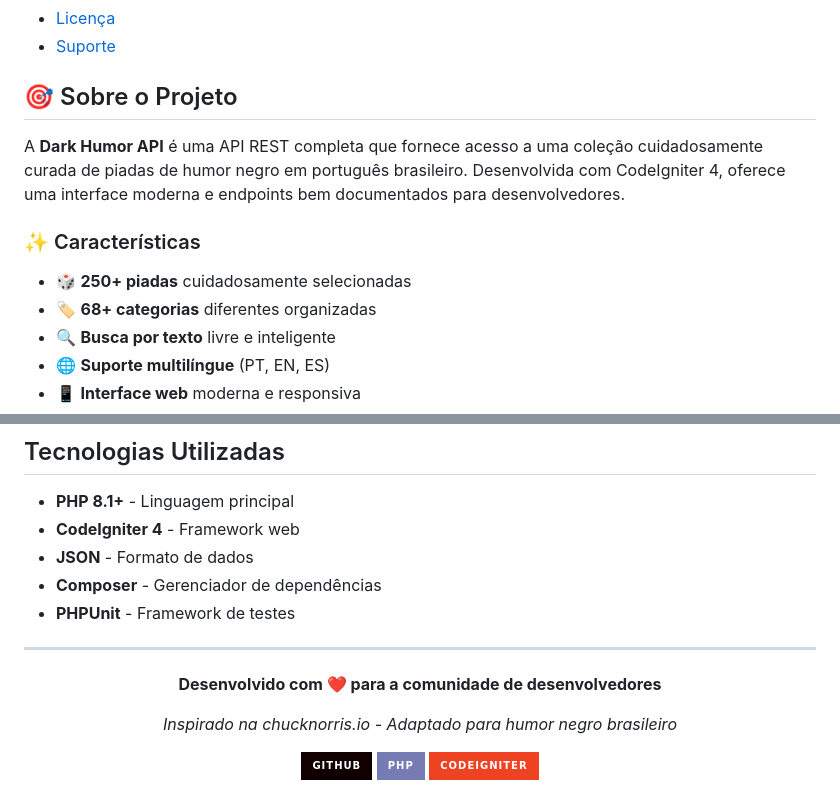
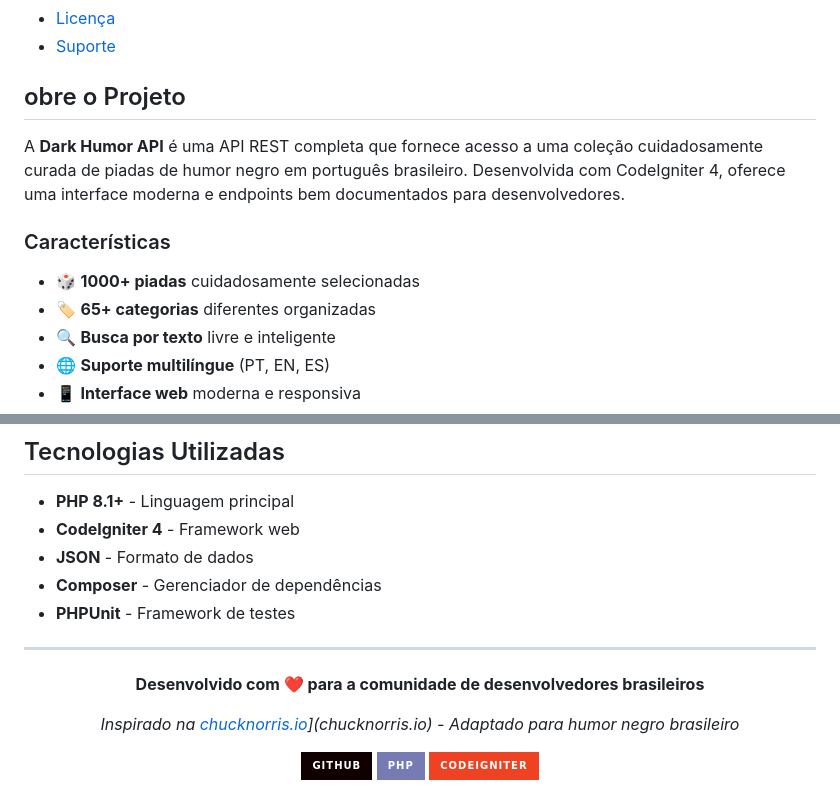
Before and after one commit to matheussesso/darkhumor-api, a Markdown page: README.md, 2 parts joined by grey strips. GitHub-like rendering; badges without logos.

```diff
--- a/README.md
+++ b/README.md
@@ -21,14 +21,14 @@
 - [Licença](#-licença)
 - [Suporte](#-suporte)
 
-## 🎯 Sobre o Projeto
+## obre o Projeto
 
 A **Dark Humor API** é uma API REST completa que fornece acesso a uma coleção cuidadosamente curada de piadas de humor negro em português brasileiro. Desenvolvida com CodeIgniter 4, oferece uma interface moderna e endpoints bem documentados para desenvolvedores.
 
-### ✨ Características
+### Características
 
-- 🎲 **250+ piadas** cuidadosamente selecionadas
-- 🏷️ **68+ categorias** diferentes organizadas
+- 🎲 **1000+ piadas** cuidadosamente selecionadas
+- 🏷️ **65+ categorias** diferentes organizadas
 - 🔍 **Busca por texto** livre e inteligente
 - 🌐 **Suporte multilíngue** (PT, EN, ES)
 - 📱 **Interface web** moderna e responsiva
@@ -556,9 +555,9 @@ copies or substantial portions of the Software.
 
 <div align="center">
 
-**Desenvolvido com ❤️ para a comunidade de desenvolvedores**
+**Desenvolvido com ❤️ para a comunidade de desenvolvedores brasileiros**
 
-*Inspirado na chucknorris.io - Adaptado para humor negro brasileiro*
+*Inspirado na [chucknorris.io](chucknorris.io)](chucknorris.io) - Adaptado para humor negro brasileiro*
 
 [![GitHub](https://img.shields.io/badge/GitHub-100000?style=for-the-badge&logo=github&logoColor=white)](https://github.com/matheussesso/darkhumor-api)
 [![PHP](https://img.shields.io/badge/PHP-777BB4?style=for-the-badge&logo=php&logoColor=white)](https://www.php.net/)
```
Also changed, not shown: other parts of README.md (+3 -4 lines).
